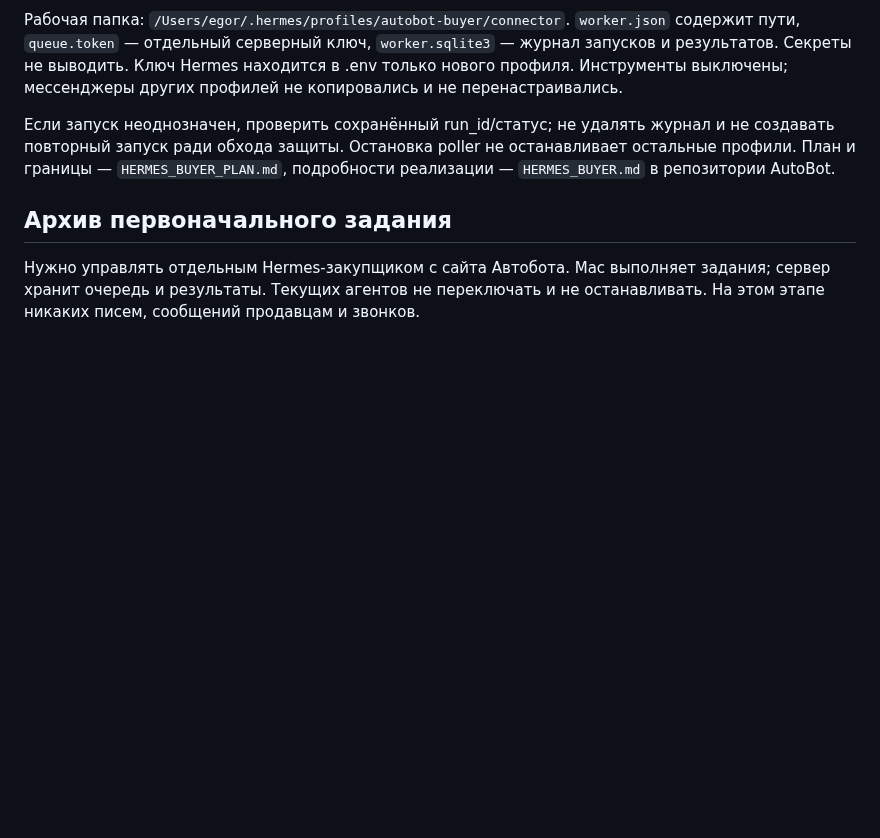
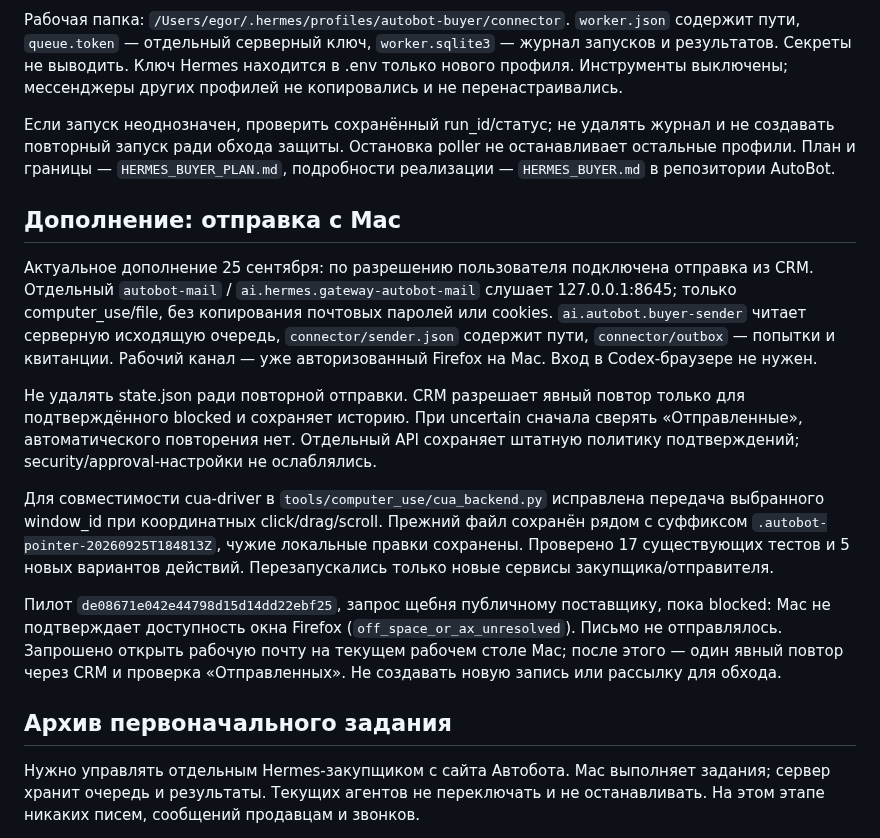
Before and after one commit to Internationalqq/crm, a Markdown page: HERMES_MAC_HANDOFF.md, the part around the change. Drawn GitHub-style; blank space fills up the shorter version.

```diff
--- a/HERMES_MAC_HANDOFF.md
+++ b/HERMES_MAC_HANDOFF.md
@@ -20,8 +20,33 @@ Runs API и envelope `/v1/toolsets`. Новый профиль работает
 не останавливает остальные профили. План и границы — `HERMES_BUYER_PLAN.md`,
 подробности реализации — `HERMES_BUYER.md` в репозитории AutoBot.
 
+## Дополнение: отправка с Mac
+
+Актуальное дополнение 25 сентября: по разрешению пользователя
+подключена отправка из CRM. Отдельный `autobot-mail` / `ai.hermes.gateway-autobot-mail`
+слушает 127.0.0.1:8645; только computer_use/file, без копирования почтовых
+паролей или cookies. `ai.autobot.buyer-sender` читает серверную исходящую очередь,
+`connector/sender.json` содержит пути, `connector/outbox` — попытки и квитанции.
+Рабочий канал — уже авторизованный Firefox на Mac. Вход в Codex-браузере не нужен.
+
+Не удалять state.json ради повторной отправки. CRM разрешает явный повтор
+только для подтверждённого blocked и сохраняет историю. При uncertain сначала
+сверять «Отправленные», автоматического повторения нет. Отдельный API сохраняет
+штатную политику подтверждений; security/approval-настройки не ослаблялись.
+
+Для совместимости cua-driver в `tools/computer_use/cua_backend.py` исправлена
+передача выбранного window_id при координатных click/drag/scroll. Прежний файл
+сохранён рядом с суффиксом `.autobot-pointer-20260925T184813Z`, чужие локальные
+правки сохранены. Проверено 17 существующих тестов и 5 новых вариантов действий.
+Перезапускались только новые сервисы закупщика/отправителя.
+
+Пилот `de08671e042e44798d15d14dd22ebf25`, запрос щебня публичному поставщику,
+пока blocked: Mac не подтверждает доступность окна Firefox
+(`off_space_or_ax_unresolved`). Письмо не отправлялось. Запрошено открыть рабочую
+почту на текущем рабочем столе Mac; после этого — один явный повтор через CRM
+и проверка «Отправленных». Не создавать новую запись или рассылку для обхода.
+
 ## Архив первоначального задания
-
 
 Нужно управлять отдельным Hermes-закупщиком с сайта Автобота. Mac выполняет
 задания; сервер хранит очередь и результаты. Текущих агентов не переключать
```
Also changed, not shown: HERMES_BUYER_PLAN.md (+32 -0 lines).
